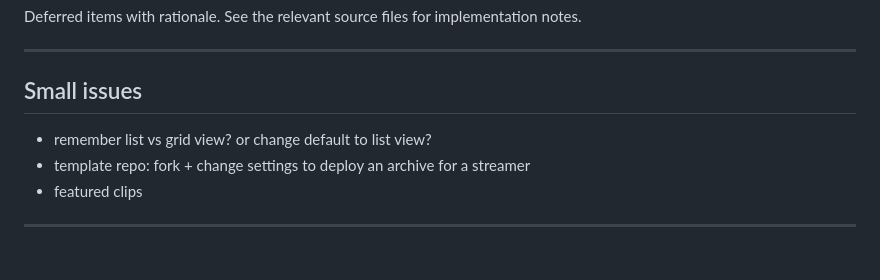
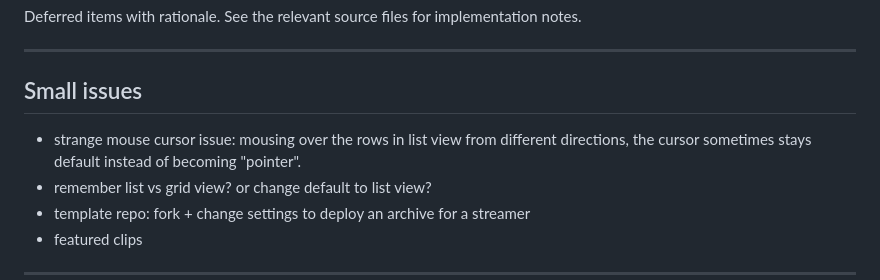
Before and after one commit to oatmeal/twist-clear, a Markdown page: docs/future-work.md, the part around the change. Drawn GitHub-style; blank space fills up the shorter version.

Commit message:
doc: add mouse cursor issue

```diff
--- a/docs/future-work.md
+++ b/docs/future-work.md
@@ -5,6 +5,7 @@ Deferred items with rationale. See the relevant source files for implementation
 ---
 
 ## Small issues
+- strange mouse cursor issue: mousing over the rows in list view from different directions, the cursor sometimes stays default instead of becoming "pointer".
 - remember list vs grid view? or change default to list view?
 - template repo: fork + change settings to deploy an archive for a streamer
 - featured clips
```
